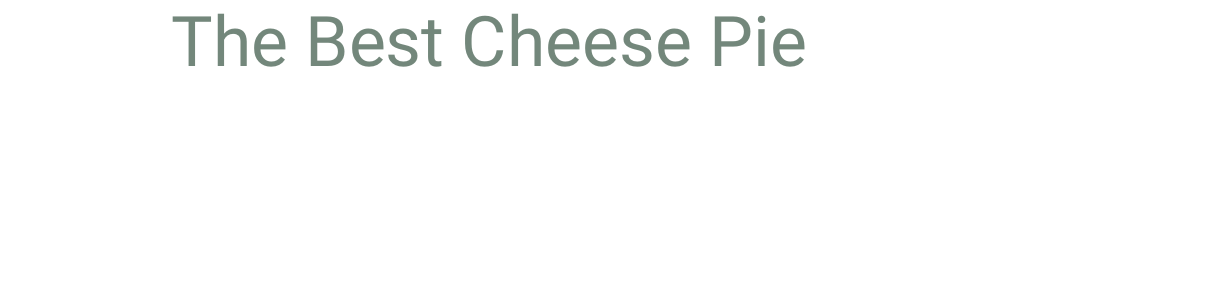
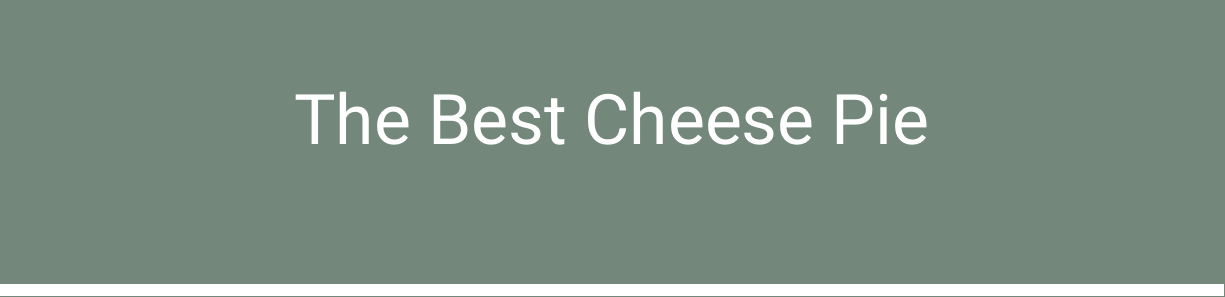
Before and after one commit to juliaferraioli/tex-customizations, a LaTeX document (recipe/recipe.tex, which reads recipe/recipe.cls): part of the page, cut so that both start at the same text, the shorter picture padded with empty space. Compiled offline with XeLaTeX.

Commit message:
change set colors to have three arguments, one for banner color

```diff
--- a/recipe/recipe.cls
+++ b/recipe/recipe.cls
@@ -16,26 +16,42 @@
 \usepackage{xcolor}
 \usepackage{xifthen}
 
-% \setcolors takes two arguments: %
-% title color, header color %
-\newcommand{\setcolors}[2]{
-  \gdef\@tcolor{#1}
+% \setcolors takes three arguments: %
+% title banner color, header color, and text color %
+\newcommand{\setcolors}[3]{ %
+  \gdef\@bcolor{#1}
   \gdef\@hcolor{#2}
-}
+  \gdef\@tcolor{#3}
+} %
 
-% \@tcolor returns the title color %
-\def\@tcolor{
-  \ClassError{recipe}{title color not provided}{}
+% \@bcolor returns the banner color %
+\def\@bcolor{ %
+  \ClassError{recipe}{banner color not provided}{}
+} %
+
+% \@tcolor returns the text color %
+\def\@tcolor{ %
+  \ClassError{recipe}{text color not provided}{}
 }
 
 % \@hcolor returns the header color %
-\def\@hcolor{
+\def\@hcolor{ %
   \ClassError{recipe}{header color not provided}{}
-  }
+} %
 
 % \namesection takes 1 argument: %
 % name of the recipe %
-\newcommand{\namesection}[1]{%
-  \fontsize{35pt}{45pt}\selectfont\color[HTML]{\@tcolor}
-  #1
-}
+\usepackage{tikz}
+\usetikzlibrary{positioning}
+\usepackage{anyfontsize}
+\usepackage{calc}
+\newcommand{\namesection}[1]{ %
+  \definecolor{background}{HTML}{\@bcolor}
+  \begin{tikzpicture}[remember picture, overlay]
+    \node[rectangle, fill=background, anchor=north, minimum width=\paperwidth, minimum height=5cm] (box) at (current page.north){};
+    \node[rectangle, below = 1.5cm of current page.north] (name) at (current page.north){%
+      \fontsize{35pt}{45pt}\selectfont\color[HTML]{\@tcolor}
+      #1
+    };
+    \end{tikzpicture}
+} %
--- a/recipe/recipe.tex
+++ b/recipe/recipe.tex
@@ -1,7 +1,7 @@
 \documentclass{recipe}
 \usepackage{fontawesome}
 \begin{document}
-\setcolors{73877B}{BDBBB6}
+\setcolors{73877B}{BDBBB6}{FFFFFF}
 
 \namesection{The Best Cheese Pie}
 \end{document}
```
Also changed, not shown: recipe/recipe.pdf.
